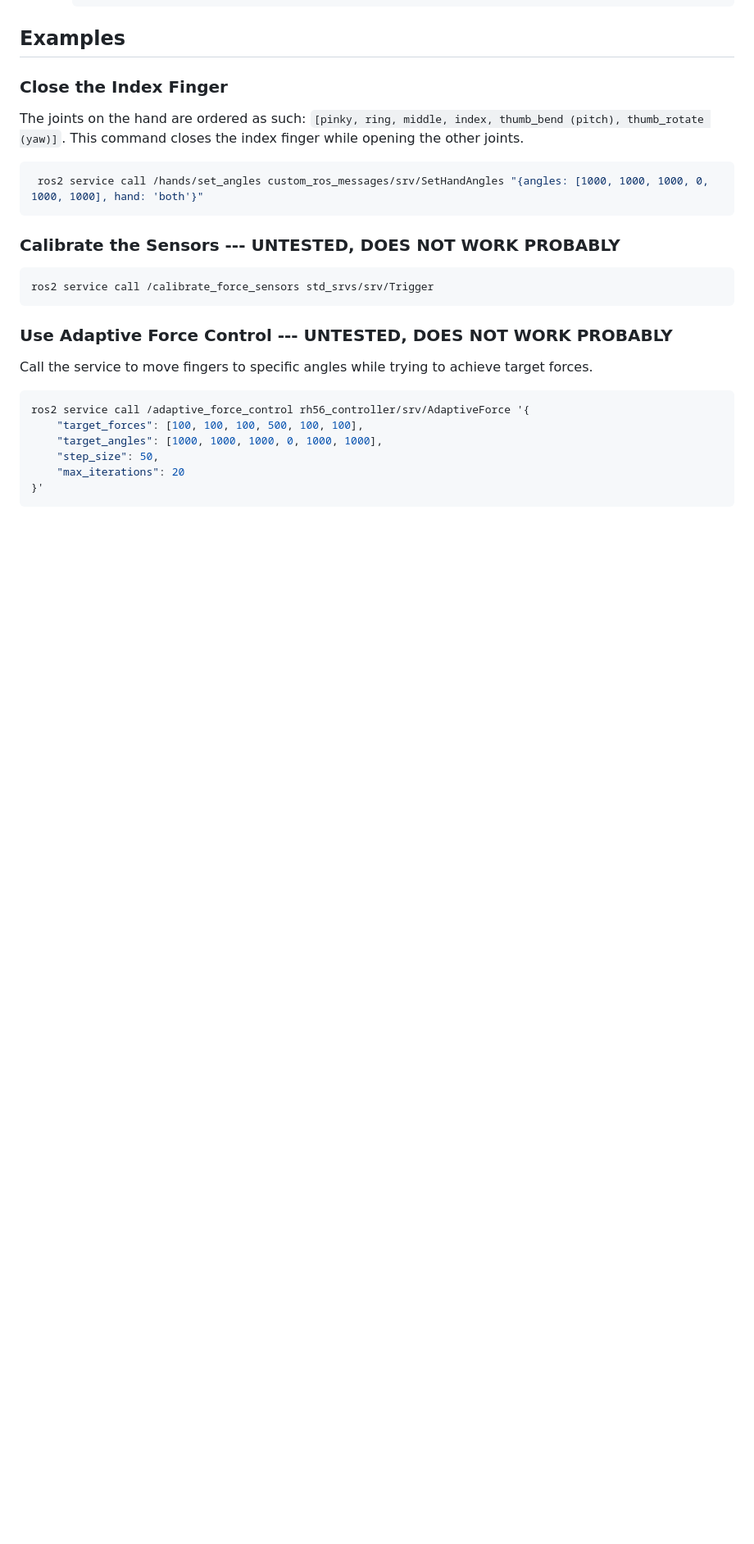
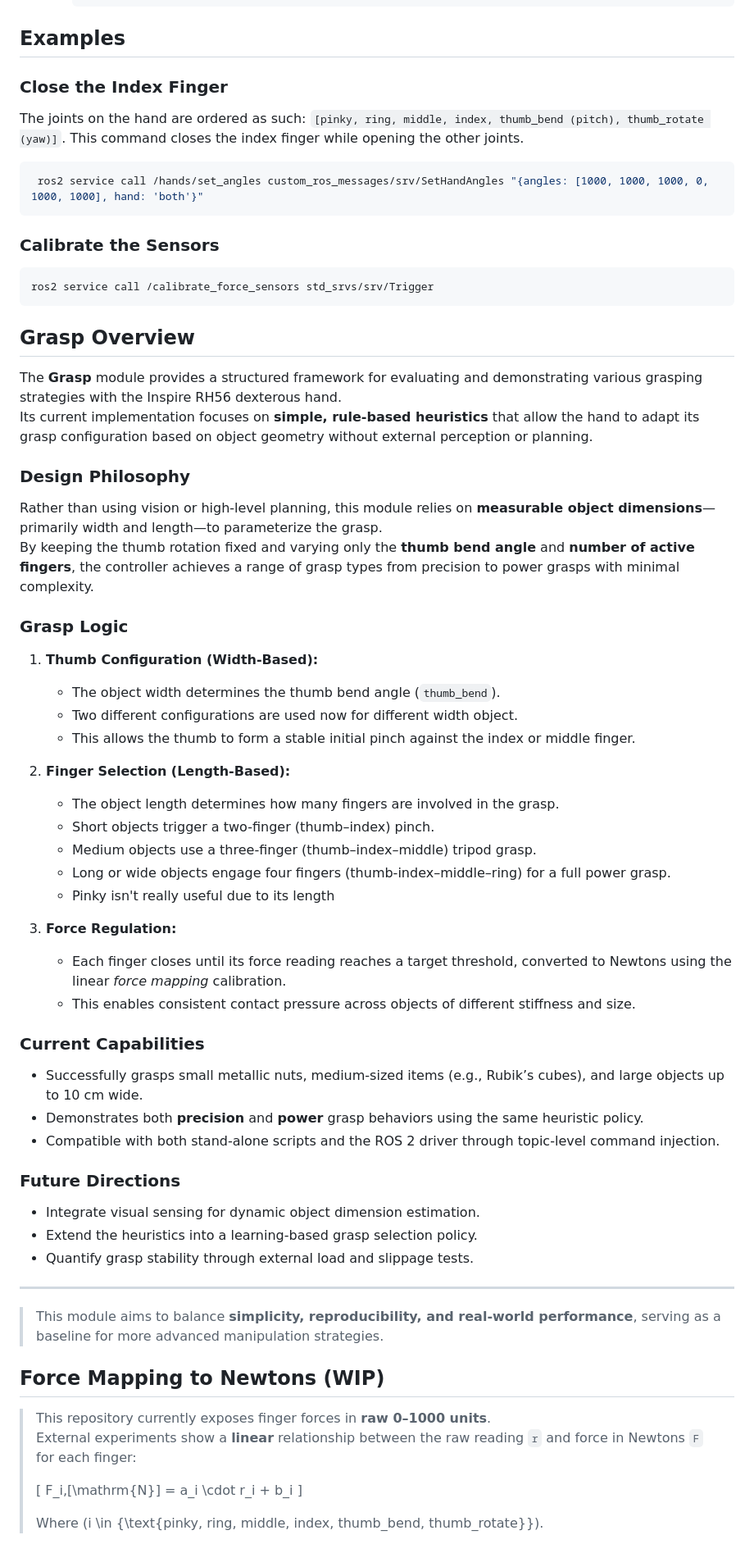
Before and after one commit to correlllab/rh56_controller, a Markdown page: README.md, the part around one of its changes. Shown at 82% size. Drawn GitHub-style; blank space fills up the shorter version.

Commit message:
Revise grasping strategies and sensor calibration details
Updated the README to clarify grasping strategies and sensor calibration.

````diff
--- a/README.md
+++ b/README.md
@@ -111,21 +111,64 @@ The joints on the hand are ordered as such: `[pinky, ring, middle, index, thumb_
  ros2 service call /hands/set_angles custom_ros_messages/srv/SetHandAngles "{angles: [1000, 1000, 1000, 0, 1000, 1000], hand: 'both'}"
 ```
 
-### Calibrate the Sensors --- UNTESTED, DOES NOT WORK PROBABLY
+### Calibrate the Sensors
 
 ```bash
 ros2 service call /calibrate_force_sensors std_srvs/srv/Trigger
 ```
+## Grasp Overview
 
-### Use Adaptive Force Control --- UNTESTED, DOES NOT WORK PROBABLY
+The **Grasp** module provides a structured framework for evaluating and demonstrating various grasping strategies with the Inspire RH56 dexterous hand.
+Its current implementation focuses on **simple, rule-based heuristics** that allow the hand to adapt its grasp configuration based on object geometry without external perception or planning.
 
-Call the service to move fingers to specific angles while trying to achieve target forces.
+### Design Philosophy
 
-```bash
-ros2 service call /adaptive_force_control rh56_controller/srv/AdaptiveForce '{
-    "target_forces": [100, 100, 100, 500, 100, 100],
-    "target_angles": [1000, 1000, 1000, 0, 1000, 1000],
-    "step_size": 50,
-    "max_iterations": 20
-}'
-```
+Rather than using vision or high-level planning, this module relies on **measurable object dimensions**—primarily width and length—to parameterize the grasp.
+By keeping the thumb rotation fixed and varying only the **thumb bend angle** and **number of active fingers**, the controller achieves a range of grasp types from precision to power grasps with minimal complexity.
+
+### Grasp Logic
+
+1. **Thumb Configuration (Width-Based):**
+   - The object width determines the thumb bend angle (`thumb_bend`).
+   - Two different configurations are used now for different width object.
+   - This allows the thumb to form a stable initial pinch against the index or middle finger.
+
+2. **Finger Selection (Length-Based):**
+   - The object length determines how many fingers are involved in the grasp.
+   - Short objects trigger a two-finger (thumb–index) pinch.
+   - Medium objects use a three-finger (thumb–index–middle) tripod grasp.
+   - Long or wide objects engage four fingers (thumb-index–middle–ring) for a full power grasp.
+   - Pinky isn't really useful due to its length
+
+3. **Force Regulation:**
+   - Each finger closes until its force reading reaches a target threshold, converted to Newtons using the linear *force mapping* calibration.
+   - This enables consistent contact pressure across objects of different stiffness and size.
+
+
+### Current Capabilities
+
+- Successfully grasps small metallic nuts, medium-sized items (e.g., Rubik’s cubes), and large objects up to 10 cm wide.
+- Demonstrates both **precision** and **power** grasp behaviors using the same heuristic policy.
+- Compatible with both stand-alone scripts and the ROS 2 driver through topic-level command injection.
+
+### Future Directions
+
+- Integrate visual sensing for dynamic object dimension estimation.
+- Extend the heuristics into a learning-based grasp selection policy.
+- Quantify grasp stability through external load and slippage tests.
+
+---
+
+> This module aims to balance **simplicity, reproducibility, and real-world performance**, serving as a baseline for more advanced manipulation strategies.
+
+## Force Mapping to Newtons (WIP)
+
+> This repository currently exposes finger forces in **raw 0–1000 units**.
+> External experiments show a **linear** relationship between the raw reading `r` and force in Newtons `F` for each finger:
+>
+> \[
+> F_i\,[\mathrm{N}] = a_i \cdot r_i + b_i
+> \]
+>
+> Where \(i \in \{\text{pinky, ring, middle, index, thumb_bend, thumb_rotate}\}\).
+
````
Also changed, not shown: other parts of README.md (+23 -0 lines).
